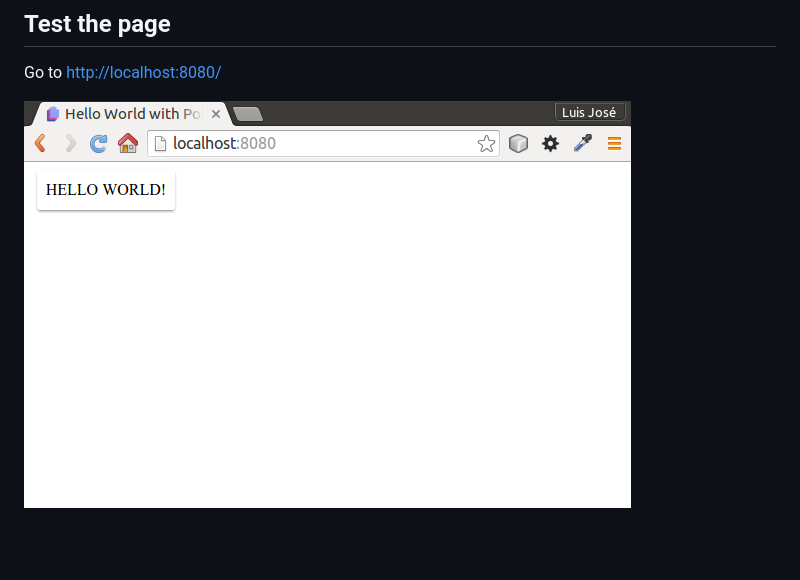
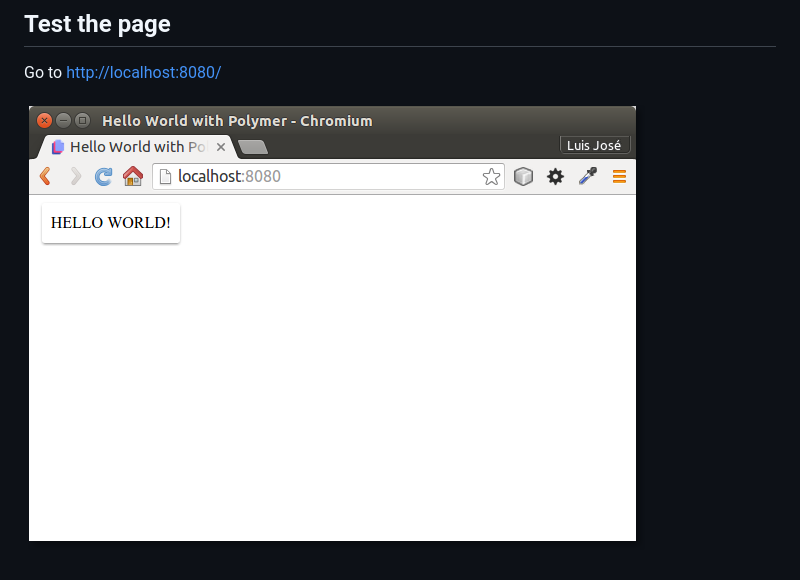
Before and after one commit to LuisJoseSanchez/polymer-hello-world-tutorial, a Markdown page: README.md, the part around the change. GitHub-like rendering; pictures changed too: images/polymerhello.png (deleted), images/polymerhello2.png (added); blank space fills up the shorter version.

Commit message:
Updating tutorial

```diff
--- a/README.md
+++ b/README.md
@@ -115,4 +115,4 @@ Create `index.html` file with this content:
 
 Go to <http://localhost:8080/>
 
-![Hello World page](images/polymerhello.png)
+![Hello World page](images/polymerhello2.png)
```
